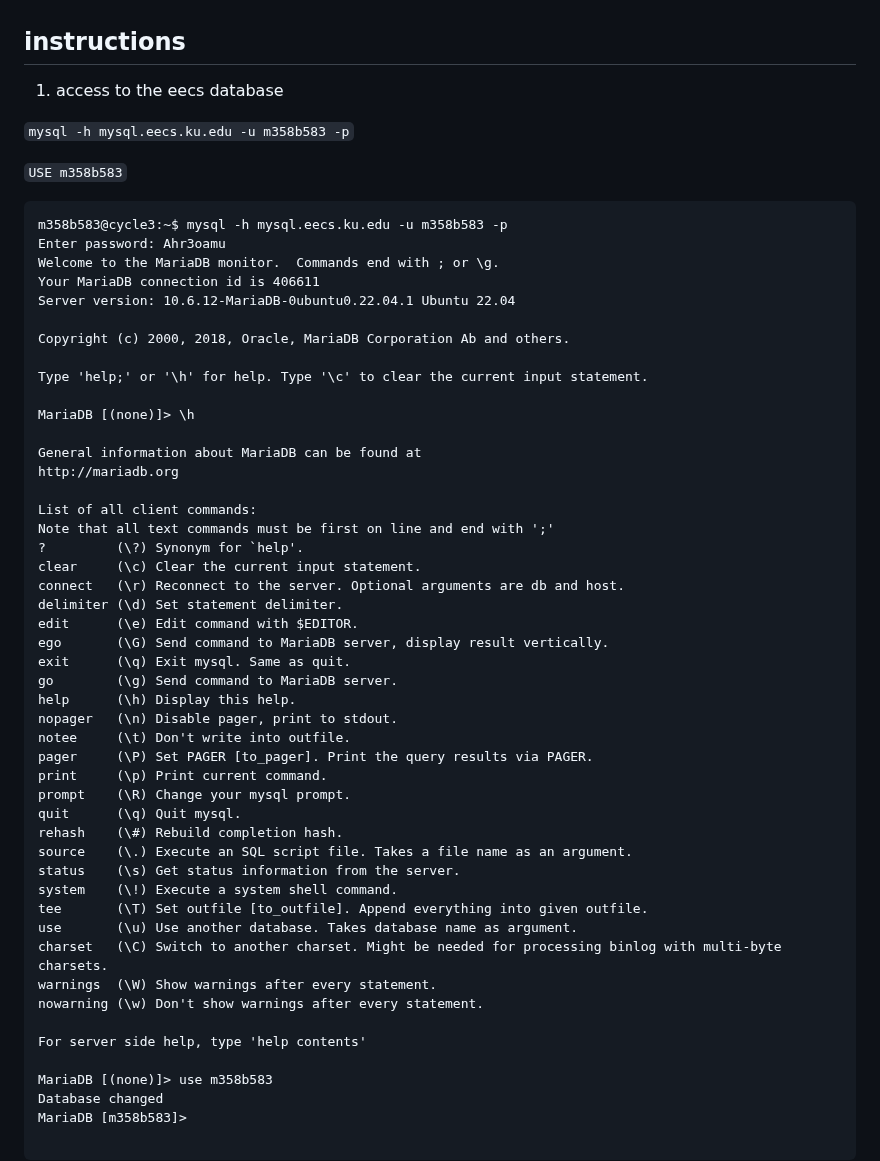
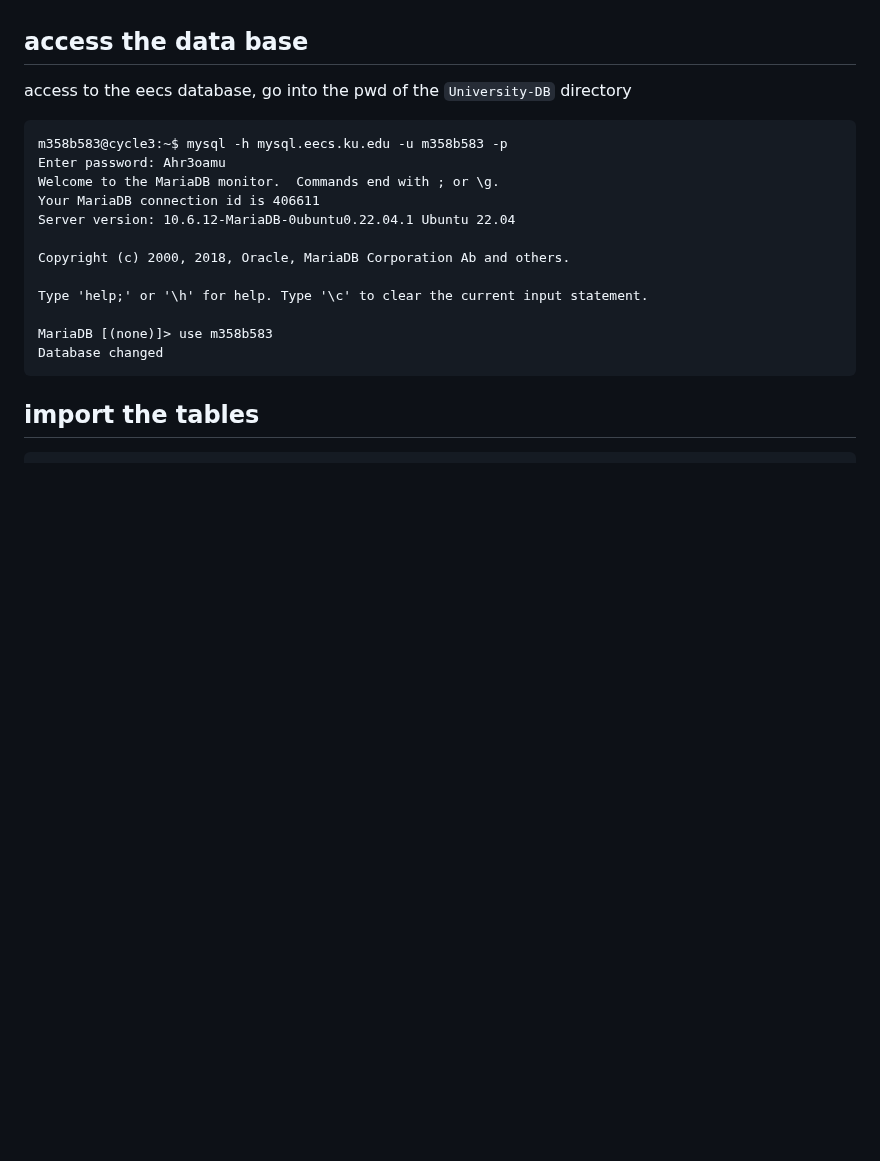
Before and after one commit to MorganBergen/software-engineering, a Markdown page: src/lab08/README.md, the part around one of its changes. GitHub-like rendering; blank space fills up the shorter version.

````diff
--- a/src/lab08/README.md
+++ b/src/lab08/README.md
@@ -171,13 +171,9 @@ sunday, april 16, 2023
 -  read and understand the grading rubric
 -  the sql queries and their output (one per page); submit the pdf.
 
-##  instructions
+##  access the data base
 
-1.  access to the eecs database
-
-`mysql -h mysql.eecs.ku.edu -u m358b583 -p`
-
-`USE m358b583`
+access to the eecs database, go into the pwd of the `University-DB` directory
 
 ```
 m358b583@cycle3:~$ mysql -h mysql.eecs.ku.edu -u m358b583 -p
@@ -190,42 +186,10 @@ Copyright (c) 2000, 2018, Oracle, MariaDB Corporation Ab and others.
 
 Type 'help;' or '\h' for help. Type '\c' to clear the current input statement.
 
-MariaDB [(none)]> \h
-
-General information about MariaDB can be found at
-http://mariadb.org
-
-List of all client commands:
-Note that all text commands must be first on line and end with ';'
-?         (\?) Synonym for `help'.
-clear     (\c) Clear the current input statement.
-connect   (\r) Reconnect to the server. Optional arguments are db and host.
-delimiter (\d) Set statement delimiter.
-edit      (\e) Edit command with $EDITOR.
-ego       (\G) Send command to MariaDB server, display result vertically.
-exit      (\q) Exit mysql. Same as quit.
-go        (\g) Send command to MariaDB server.
-help      (\h) Display this help.
-nopager   (\n) Disable pager, print to stdout.
-notee     (\t) Don't write into outfile.
-pager     (\P) Set PAGER [to_pager]. Print the query results via PAGER.
-print     (\p) Print current command.
-prompt    (\R) Change your mysql prompt.
-quit      (\q) Quit mysql.
-rehash    (\#) Rebuild completion hash.
-source    (\.) Execute an SQL script file. Takes a file name as an argument.
-status    (\s) Get status information from the server.
-system    (\!) Execute a system shell command.
-tee       (\T) Set outfile [to_outfile]. Append everything into given outfile.
-use       (\u) Use another database. Takes database name as argument.
-charset   (\C) Switch to another charset. Might be needed for processing binlog with multi-byte charsets.
-warnings  (\W) Show warnings after every statement.
-nowarning (\w) Don't show warnings after every statement.
-
-For server side help, type 'help contents'
-
 MariaDB [(none)]> use m358b583
 Database changed
-MariaDB [m358b583]>
+```
+
+##  import the tables
 
 ```
````
Also changed, not shown: other parts of src/lab08/README.md (+142 -0 lines).
